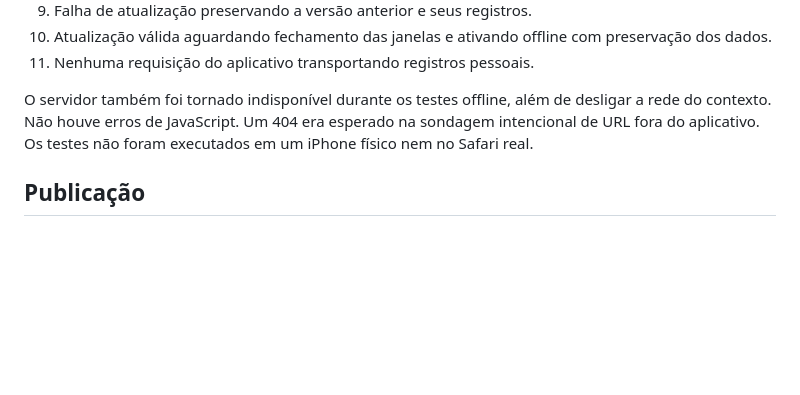
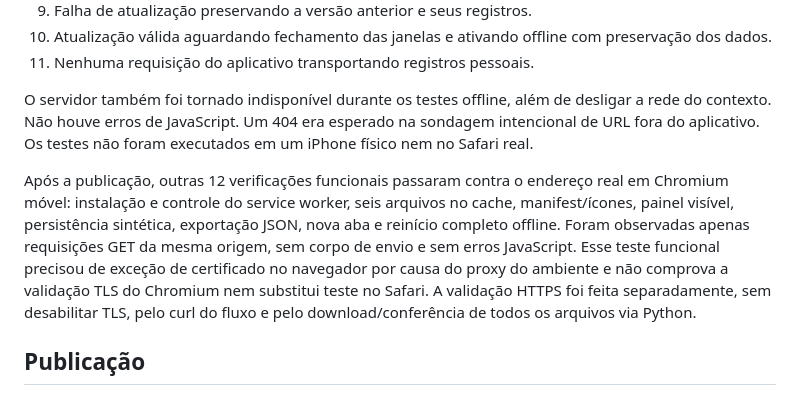
Before and after one commit to souzanicole0777-alt/Projeto-pessoal-Rotina-Glass, a Markdown page: relatorio-iphone.md, the part around the change. Rendered like a GitHub page; blank space fills up the shorter version.

Commit message:
Registra verificações funcionais da versão publicada

```diff
--- a/relatorio-iphone.md
+++ b/relatorio-iphone.md
@@ -31,6 +31,8 @@ Base oficial preservada: `rotina-glass-financas.html`, aplicativo 5.7.0 e dados
 
 O servidor também foi tornado indisponível durante os testes offline, além de desligar a rede do contexto. Não houve erros de JavaScript. Um 404 era esperado na sondagem intencional de URL fora do aplicativo. Os testes não foram executados em um iPhone físico nem no Safari real.
 
+Após a publicação, outras 12 verificações funcionais passaram contra o endereço real em Chromium móvel: instalação e controle do service worker, seis arquivos no cache, manifest/ícones, painel visível, persistência sintética, exportação JSON, nova aba e reinício completo offline. Foram observadas apenas requisições GET da mesma origem, sem corpo de envio e sem erros JavaScript. Esse teste funcional precisou de exceção de certificado no navegador por causa do proxy do ambiente e não comprova a validação TLS do Chromium nem substitui teste no Safari. A validação HTTPS foi feita separadamente, sem desabilitar TLS, pelo curl do fluxo e pelo download/conferência de todos os arquivos via Python.
+
 ## Publicação
 
 O fluxo `.github/workflows/pages.yml` publica somente a pasta `site/`, por GitHub Pages, e confere o HTML publicado. O Pages precisa estar habilitado no repositório com Source = GitHub Actions. O token automático dos fluxos não tem permissão de administração para habilitar esse recurso inicialmente.
```
